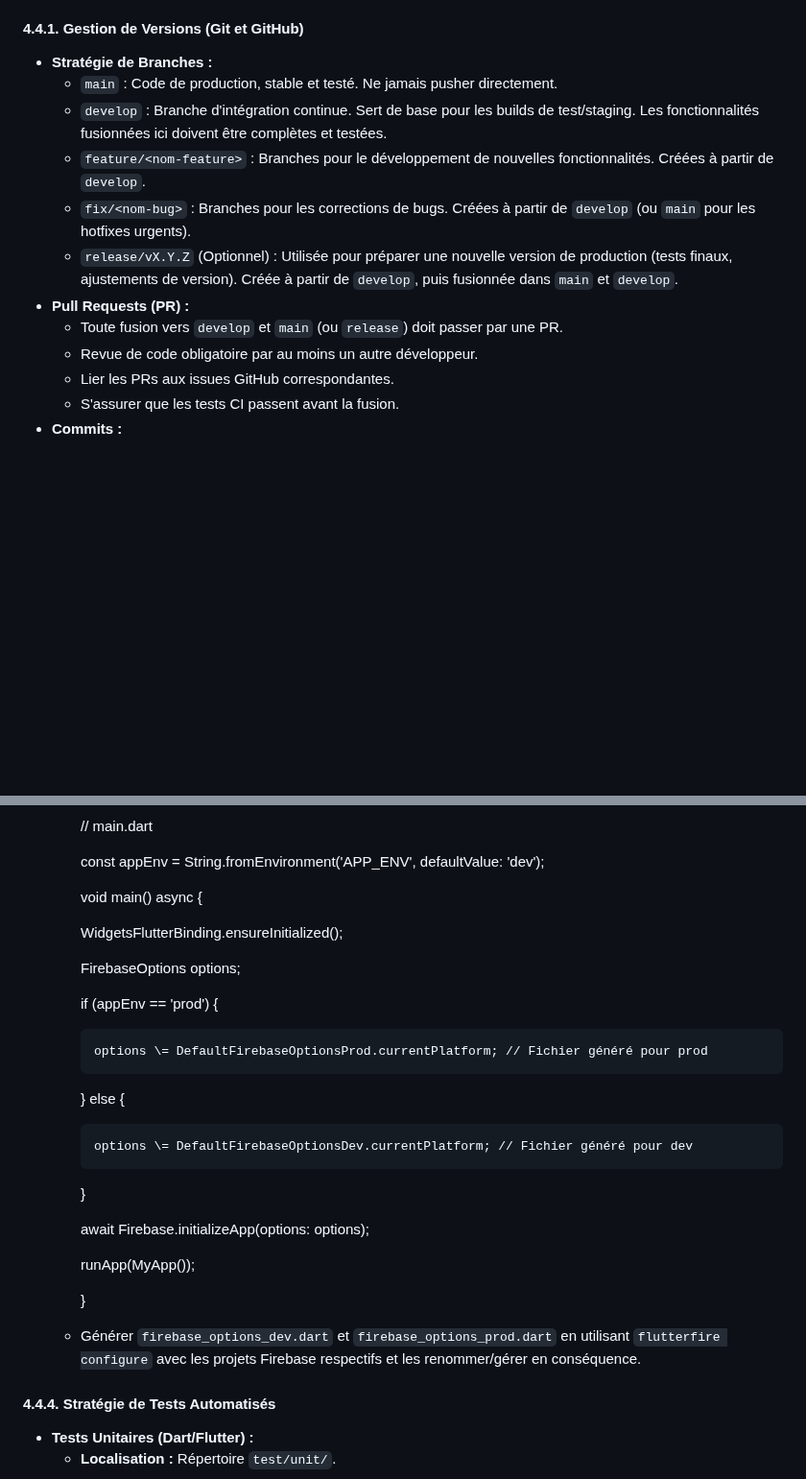
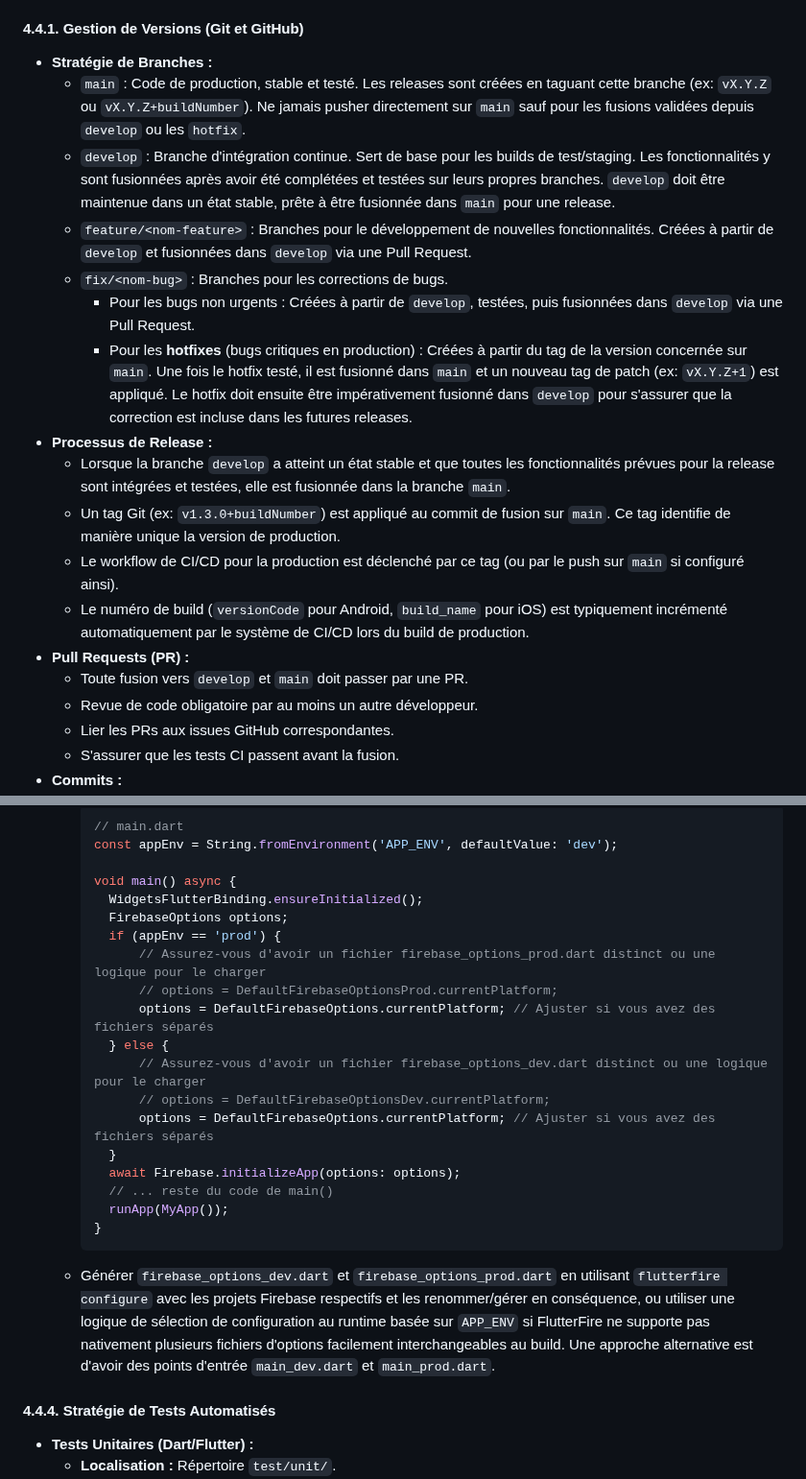
Before and after one commit to Stanworld80/Colors_Notes, a Markdown page: SPECS.md, 2 parts joined by grey strips. Shown at 96% size. Rendered like a GitHub page; blank space fills up the shorter version.

````diff
--- a/SPECS.md
+++ b/SPECS.md
@@ -256,13 +256,19 @@ Cette section détaille le plan d'action pour mettre en place une ingénierie lo
 #### 4.4.1. Gestion de Versions (Git et GitHub)
 
 * **Stratégie de Branches :**
-    * `main` : Code de production, stable et testé. Ne jamais pusher directement.
-    * `develop` : Branche d'intégration continue. Sert de base pour les builds de test/staging. Les fonctionnalités fusionnées ici doivent être complètes et testées.
-    * `feature/<nom-feature>` : Branches pour le développement de nouvelles fonctionnalités. Créées à partir de `develop`.
-    * `fix/<nom-bug>` : Branches pour les corrections de bugs. Créées à partir de `develop` (ou `main` pour les hotfixes urgents).
-    * `release/vX.Y.Z` (Optionnel) : Utilisée pour préparer une nouvelle version de production (tests finaux, ajustements de version). Créée à partir de `develop`, puis fusionnée dans `main` et `develop`.
+    * `main` : Code de production, stable et testé. Les releases sont créées en taguant cette branche (ex: `vX.Y.Z` ou `vX.Y.Z+buildNumber`). Ne jamais pusher directement sur `main` sauf pour les fusions validées depuis `develop` ou les `hotfix`.
+    * `develop` : Branche d'intégration continue. Sert de base pour les builds de test/staging. Les fonctionnalités y sont fusionnées après avoir été complétées et testées sur leurs propres branches. `develop` doit être maintenue dans un état stable, prête à être fusionnée dans `main` pour une release.
+    * `feature/<nom-feature>` : Branches pour le développement de nouvelles fonctionnalités. Créées à partir de `develop` et fusionnées dans `develop` via une Pull Request.
+    * `fix/<nom-bug>` : Branches pour les corrections de bugs.
+        * Pour les bugs non urgents : Créées à partir de `develop`, testées, puis fusionnées dans `develop` via une Pull Request.
+        * Pour les **hotfixes** (bugs critiques en production) : Créées à partir du tag de la version concernée sur `main`. Une fois le hotfix testé, il est fusionné dans `main` et un nouveau tag de patch (ex: `vX.Y.Z+1`) est appliqué. Le hotfix doit ensuite être impérativement fusionné dans `develop` pour s'assurer que la correction est incluse dans les futures releases.
+* **Processus de Release :**
+    * Lorsque la branche `develop` a atteint un état stable et que toutes les fonctionnalités prévues pour la release sont intégrées et testées, elle est fusionnée dans la branche `main`.
+    * Un tag Git (ex: `v1.3.0+buildNumber`) est appliqué au commit de fusion sur `main`. Ce tag identifie de manière unique la version de production.
+    * Le workflow de CI/CD pour la production est déclenché par ce tag (ou par le push sur `main` si configuré ainsi).
+    * Le numéro de build (`versionCode` pour Android, `build_name` pour iOS) est typiquement incrémenté automatiquement par le système de CI/CD lors du build de production.
 * **Pull Requests (PR) :**
-    * Toute fusion vers `develop` et `main` (ou `release`) doit passer par une PR.
+    * Toute fusion vers `develop` et `main` doit passer par une PR.
     * Revue de code obligatoire par au moins un autre développeur.
     * Lier les PRs aux issues GitHub correspondantes.
     * S'assurer que les tests CI passent avant la fusion.
@@ -349,30 +344,24 @@ Cette section détaille le plan d'action pour mettre en place une ingénierie lo
       // main.dart
-
-      const appEnv \= String.fromEnvironment('APP\_ENV', defaultValue: 'dev');
+      const appEnv = String.fromEnvironment('APP_ENV', defaultValue: 'dev');
 
       void main() async {
-
-      WidgetsFlutterBinding.ensureInitialized();
-
-      FirebaseOptions options;
-
-      if (appEnv \== 'prod') {
-
-          options \= DefaultFirebaseOptionsProd.currentPlatform; // Fichier généré pour prod
-
-      } else {
-
-          options \= DefaultFirebaseOptionsDev.currentPlatform; // Fichier généré pour dev
-
+        WidgetsFlutterBinding.ensureInitialized();
+        FirebaseOptions options;
+        if (appEnv == 'prod') {
+            // Assurez-vous d'avoir un fichier firebase_options_prod.dart distinct ou une logique pour le charger
+            // options = DefaultFirebaseOptionsProd.currentPlatform;
+            options = DefaultFirebaseOptions.currentPlatform; // Ajuster si vous avez des fichiers séparés
+        } else {
+            // Assurez-vous d'avoir un fichier firebase_options_dev.dart distinct ou une logique pour le charger
+            // options = DefaultFirebaseOptionsDev.currentPlatform;
+            options = DefaultFirebaseOptions.currentPlatform; // Ajuster si vous avez des fichiers séparés
+        }
+        await Firebase.initializeApp(options: options);
+        // ... reste du code de main()
+        runApp(MyApp());
       }
-
-      await Firebase.initializeApp(options: options);
-
-      runApp(MyApp());
-
-      }
-
-    * Générer `firebase_options_dev.dart` et `firebase_options_prod.dart` en utilisant `flutterfire configure` avec les projets Firebase respectifs et les renommer/gérer en conséquence.
+      ```
+    * Générer `firebase_options_dev.dart` et `firebase_options_prod.dart` en utilisant `flutterfire configure` avec les projets Firebase respectifs et les renommer/gérer en conséquence, ou utiliser une logique de sélection de configuration au runtime basée sur `APP_ENV` si FlutterFire ne supporte pas nativement plusieurs fichiers d'options facilement interchangeables au build. Une approche alternative est d'avoir des points d'entrée `main_dev.dart` et `main_prod.dart`.
 
 #### 4.4.4. Stratégie de Tests Automatisés
 
````
Also changed, not shown: other parts of SPECS.md (+48 -59 lines).
